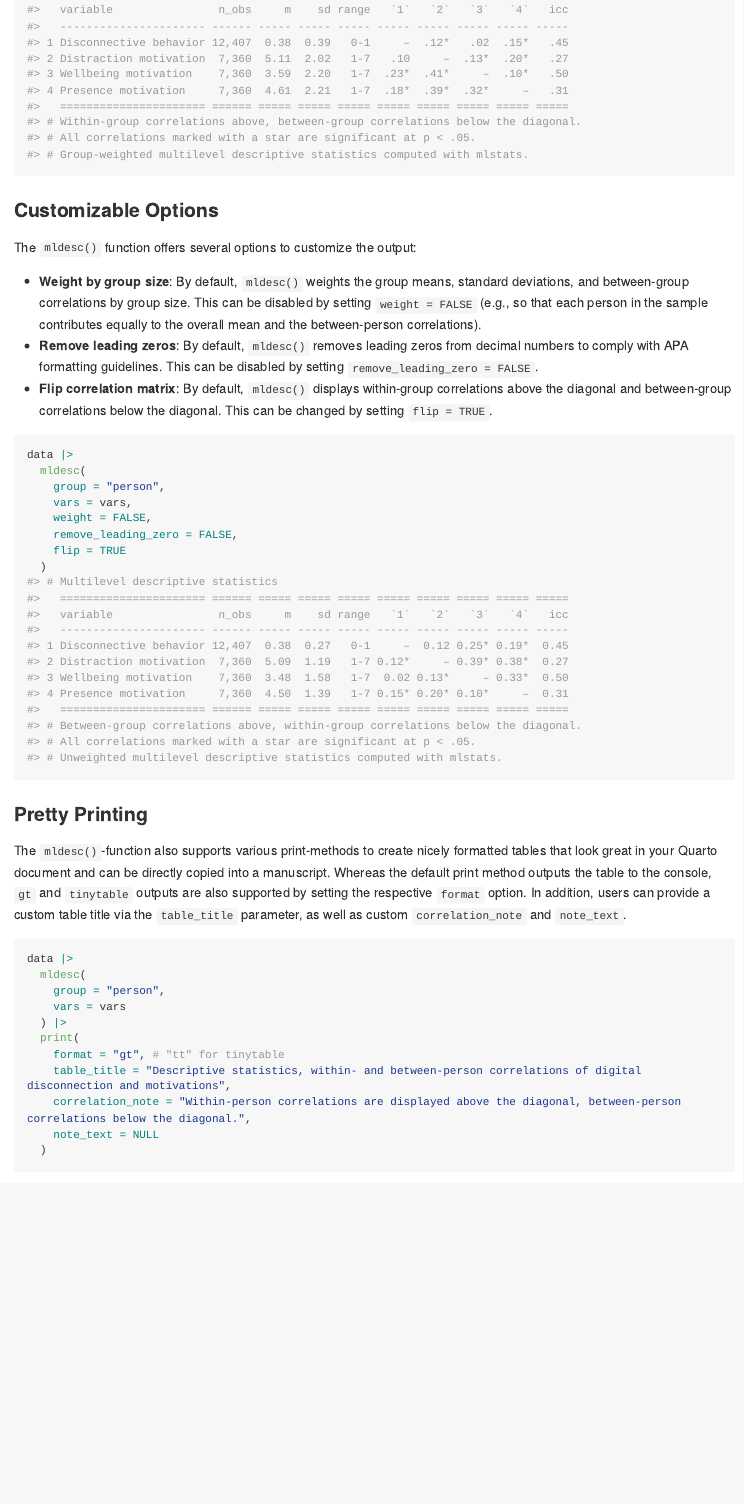
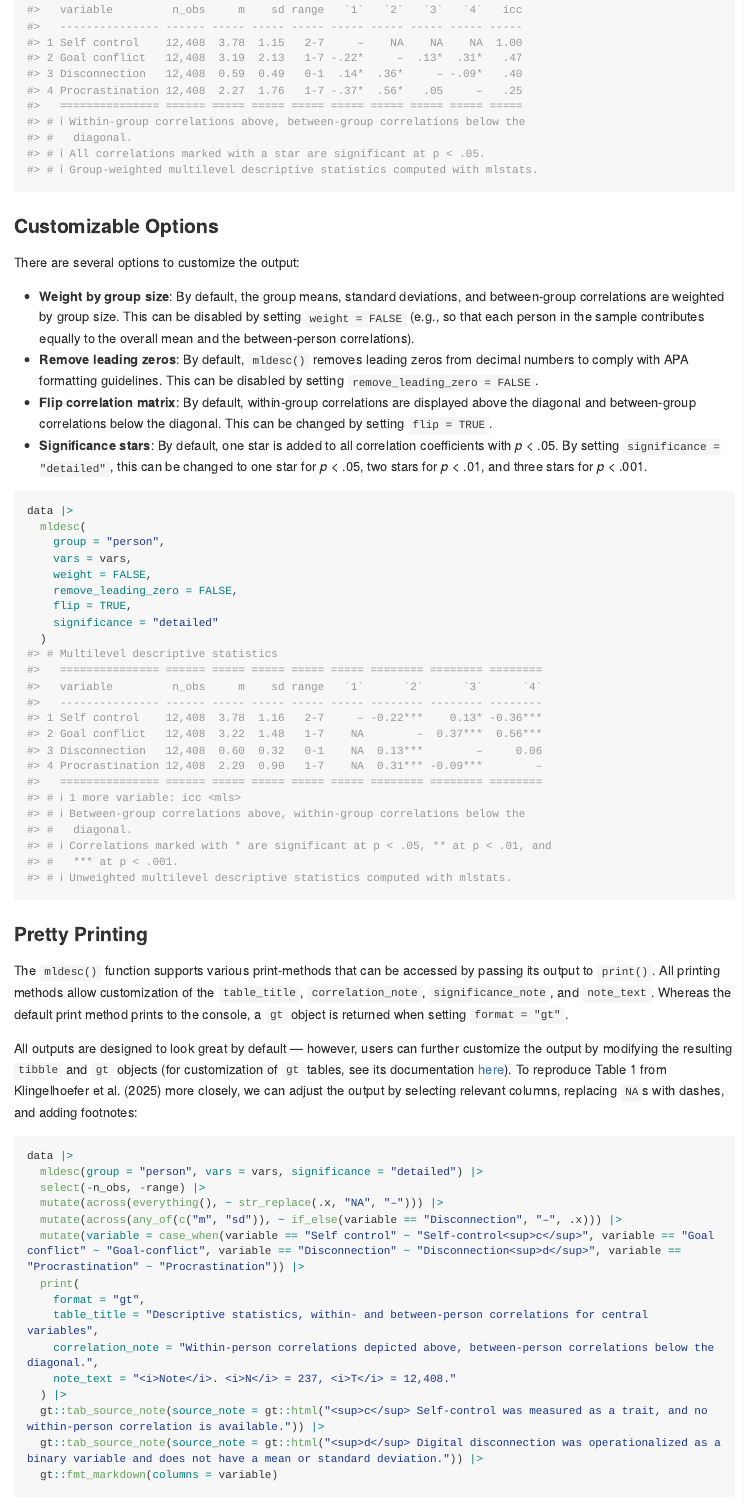
Before and after one commit to felixdidi/mlstats, an R Markdown document (README.Rmd): the page in a window 1100 px wide, from 980 px down before the commit and from 1000 px down after it, so that both start at the same text. The pictures show the output file README.md that the author committed with the source, drawn offline in the style of GitHub; long lines of code are wrapped; badge pictures from the web are left out.

Commit message:
update readme

````diff
--- a/README.Rmd
+++ b/README.Rmd
@@ -71,11 +73,12 @@ data |>
 
 ### Customizable Options
 
-The `mldesc()` function offers several options to customize the output:
+There are several options to customize the output:
 
-- **Weight by group size**: By default, `mldesc()` weights the group means, standard deviations, and between-group correlations by group size. This can be disabled by setting `weight = FALSE` (e.g., so that each person in the sample contributes equally to the overall mean and the between-person correlations).
+- **Weight by group size**: By default, the group means, standard deviations, and between-group correlations are weighted by group size. This can be disabled by setting `weight = FALSE` (e.g., so that each person in the sample contributes equally to the overall mean and the between-person correlations).
 - **Remove leading zeros**: By default, `mldesc()` removes leading zeros from decimal numbers to comply with APA formatting guidelines. This can be disabled by setting `remove_leading_zero = FALSE`.
-- **Flip correlation matrix**: By default, `mldesc()` displays within-group correlations above the diagonal and between-group correlations below the diagonal. This can be changed by setting `flip = TRUE`.
+- **Flip correlation matrix**: By default, within-group correlations are displayed above the diagonal and between-group correlations below the diagonal. This can be changed by setting `flip = TRUE`.
+- **Significance stars**: By default, one star is added to all correlation coefficients with *p* < .05. By setting `significance = "detailed"`, this can be changed to one star for *p* < .05, two stars for *p* < .01, and three stars for *p* < .001.
 
 ```{r no-weight-example}
 data |>
@@ -84,31 +87,52 @@ data |>
     vars = vars,
     weight = FALSE,
     remove_leading_zero = FALSE,
-    flip = TRUE
+    flip = TRUE,
+    significance = "detailed"
   )
 ```
 
 
 ### Pretty Printing
 
-The `mldesc()`-function also supports various print-methods to create nicely formatted tables that look great in your Quarto document and can be directly copied into a manuscript. Whereas the default print method outputs the table to the console, `gt` and `tinytable` outputs are also supported by setting the respective `format` option. In addition, users can provide a custom table title via the `table_title` parameter, as well as custom `correlation_note` and `note_text`.
+The `mldesc()` function supports various print-methods that can be accessed by passing its output to `print()`. All printing methods allow customization of the `table_title`, `correlation_note`, `significance_note`, and `note_text`. Whereas the default print method prints to the console, a `gt` object is returned when setting `format = "gt"`.
+
+All outputs are designed to look great by default — however, users can further customize the output by modifying the resulting `tibble` and `gt` objects (for customization of `gt` tables, see its documentation [here](https://gt.rstudio.com/)). To reproduce Table 1 from Klingelhoefer et al. (2025) more closely, we can adjust the output by selecting relevant columns, replacing `NA`s with dashes, and adding footnotes:
 
 ```{r gt-example, eval = FALSE}
 data |>
-  mldesc(
-    group = "person",
-    vars = vars
+  mldesc(group = "person", vars = vars, significance = "detailed") |>
+  select(-n_obs, -range) |>
+  mutate(across(everything(), ~ str_replace(.x, "NA", "–"))) |>
+  mutate(across(any_of(c("m", "sd")), ~ if_else(variable == "Disconnection", "–", .x))) |>
+  mutate(variable = case_when(variable == "Self control" ~ "Self-control<sup>c</sup>", variable == "Goal conflict" ~ "Goal-conflict", variable == "Disconnection" ~ "Disconnection<sup>d</sup>", variable == "Procrastination" ~ "Procrastination")) |>
+  print(
+    format = "gt",
+    table_title = "Descriptive statistics, within- and between-person correlations for central variables",
+    correlation_note = "Within-person correlations depicted above, between-person correlations below the diagonal.",
+    note_text = "<i>Note</i>. <i>N</i> = 237, <i>T</i> = 12,408."
   ) |>
-  print(
-    format = "gt", # "tt" for tinytable
-    table_title = "Descriptive statistics, within- and between-person correlations of digital disconnection and motivations",
-    correlation_note = "Within-person correlations are displayed above the diagonal, between-person correlations below the diagonal.",
-    note_text = NULL
-  )
+  gt::tab_source_note(source_note = gt::html("<sup>c</sup> Self-control was measured as a trait, and no within-person correlation is available.")) |>
+  gt::tab_source_note(source_note = gt::html("<sup>d</sup> Digital disconnection was operationalized as a binary variable and does not have a mean or standard deviation.")) |>
+  gt::fmt_markdown(columns = variable)
 ```
 
 ```{r gt-example-rendered, echo = FALSE, message = FALSE}
 data |>
   mldesc(
     group = "person",
-    vars = vars
+    vars = vars,
+    significance = "detailed"
+  ) |>
+  select(-n_obs, -range) |>
+  mutate(across(everything(), ~ str_replace(.x, "NA", "–"))) |>
+  mutate(across(
+    any_of(c("m", "sd")),
+    ~ if_else(variable == "Disconnection", "–", .x)
+  )) |>
+  mutate(
+    variable = case_when(
+      variable == "Self control" ~ "Self-control<sup>c</sup>",
+      variable == "Goal conflict" ~ "Goal-conflict",
+      variable == "Disconnection" ~ "Disconnection<sup>d</sup>",
+      variable == "Procrastination" ~ "Procrastination"
@@ -120,5 +143,18 @@ data |>
-    note_text = NULL
+    table_title = "Descriptive statistics, within- and between-person correlations for central variables",
+    correlation_note = "Within-person correlations depicted above, between-person correlations below the diagonal.",
+    note_text = "<i>Note</i>. <i>N</i> = 237, <i>T</i> = 12,408."
   ) |>
+  gt::tab_source_note(
+    source_note = gt::html(
+      "<sup>c</sup> Self-control was measured as a trait, and no within-person correlation is available."
+    )
+  ) |>
+  gt::tab_source_note(
+    source_note = gt::html(
+      "<sup>d</sup> Digital disconnection was operationalized as a binary variable and does not have a mean or standard deviation."
+    )
+  ) |>
+  gt::fmt_markdown(columns = variable) |>
   gt::gtsave("man/img/gt-example.png")
 ```
 
````
Also changed, not shown: README.md, README.Rmd (33 more changed lines), 1 other file.
